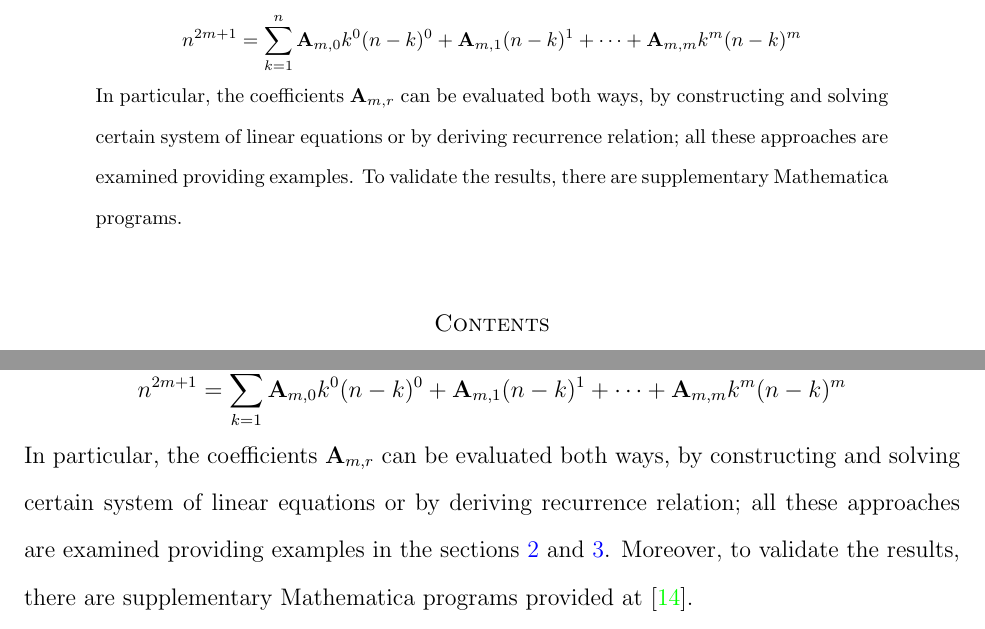
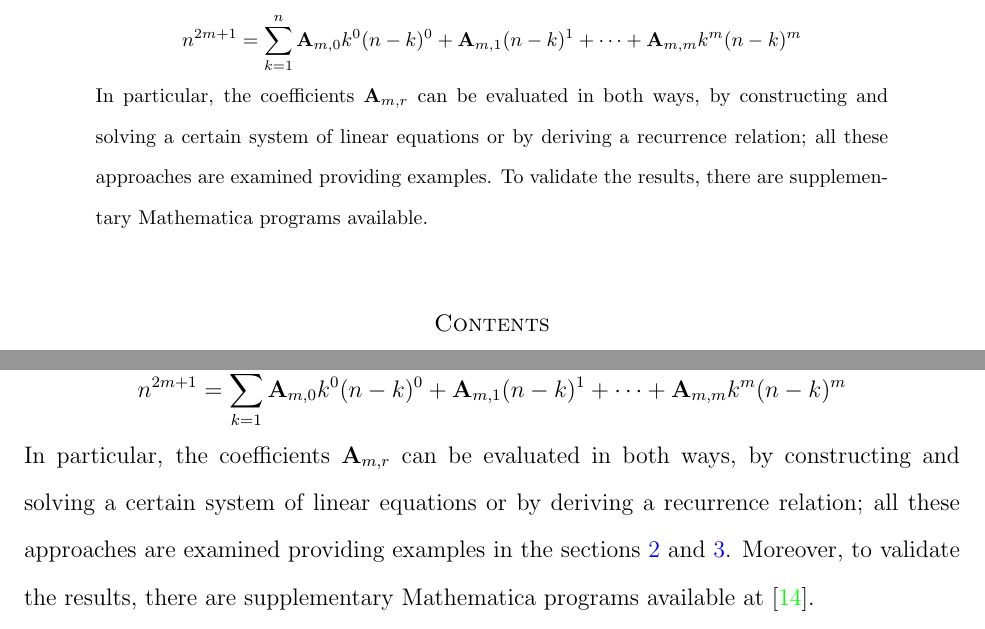
Before and after one commit to kolosovpetro/PolynomialIdentityInvolvingBTandFaulhaber, a LaTeX paper (src/PolynomialIdentityInvolvingBTandFaulhaber.tex, which reads src/sections/05_conclusions/conclusions.tex, src/sections/abstract.tex): two parts of pages 1 and 14 of 16, joined at a grey line, cut so that both start at the same text. Compiled offline with pdfLaTeX.

Commit message:
fix grammar: abstract and conclusions

```diff
--- a/src/sections/05_conclusions/conclusions.tex
+++ b/src/sections/05_conclusions/conclusions.tex
@@ -5,9 +5,9 @@ the polynomial identity holds
     n^{2m+1} = \sum_{k=1}^{n} \mathbf{A}_{m,0} k^0 (n-k)^0 + \mathbf{A}_{m,1}(n-k)^1
     + \cdots + \mathbf{A}_{m,m} k^m (n-k)^m
 \]
-In particular, the coefficients $\coeffA{m}{r}$ can be evaluated both ways,
-by constructing and solving certain system of linear equations or by deriving recurrence relation;
+In particular, the coefficients $\coeffA{m}{r}$ can be evaluated in both ways,
+by constructing and solving a certain system of linear equations or by deriving a recurrence relation;
 all these approaches are examined providing examples
 in the sections~\ref{sec:approach-via-system-of-linear-equations} and~\ref{sec:approach-via-recursion}.
 Moreover, to validate the results,
-there are supplementary Mathematica programs provided at~\cite{kolosov2023github}.
+there are supplementary Mathematica programs available at~\cite{kolosov2023github}.
--- a/src/sections/abstract.tex
+++ b/src/sections/abstract.tex
@@ -5,7 +5,7 @@ the polynomial identity holds
     n^{2m+1} = \sum_{k=1}^{n} \mathbf{A}_{m,0} k^0 (n-k)^0 + \mathbf{A}_{m,1}(n-k)^1
     + \cdots + \mathbf{A}_{m,m} k^m (n-k)^m
 \]
-In particular, the coefficients $\coeffA{m}{r}$ can be evaluated both ways,
-by constructing and solving certain system of linear equations or by deriving recurrence relation;
+In particular, the coefficients $\coeffA{m}{r}$ can be evaluated in both ways,
+by constructing and solving a certain system of linear equations or by deriving a recurrence relation;
 all these approaches are examined providing examples.
-To validate the results, there are supplementary Mathematica programs.
+To validate the results, there are supplementary Mathematica programs available.
```
Also changed, not shown: out/PolynomialIdentityInvolvingBTandFaulhaber.pdf.
